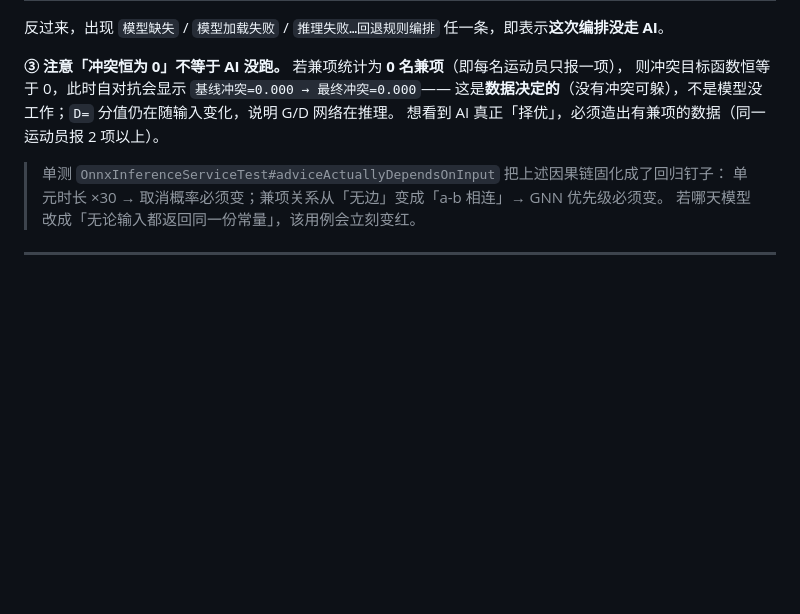
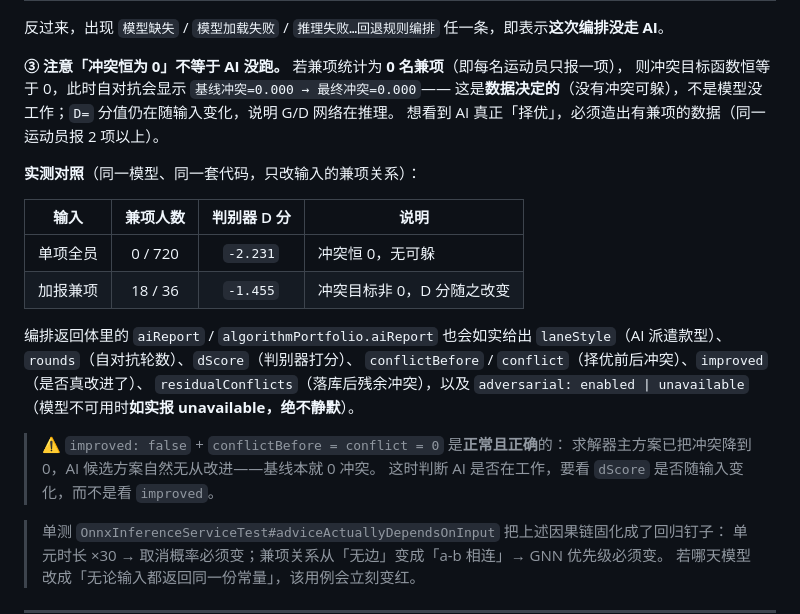
Before and after one commit to HerryABU/SmartSportsArrange, a Markdown page: README.md, the part around the change. GitHub-like rendering; blank space fills up the shorter version.

Commit message:
docs(ai): 补「D 分随兼项关系变化」的实测对照，澄清 improved:false 是正常的
上一笔只说明了怎么查，没给结论级的证据。这次用同一模型、同一套代码，
只改输入的兼项关系做对照：

  输入「全员单项」  兼项 0/720  ->  判别器 D = -2.231
  输入「加报兼项」  兼项 18/36   ->  判别器 D = -1.455

D 分随兼项关系改变，即判别器确实在读冲突图的边，不是常量输出。
实测返回体（mode=ai, units=16, residualConflicts=1, adversarial=enabled,
dScore=-1.455, conflictBefore=0, conflict=0, improved=false）也一并记录。

同时澄清一个易被当成故障的现象：**improved:false + conflictBefore=conflict=0
是正常且正确的**——求解器主方案已把冲突降到 0，AI 候选方案自然无从改进，
基线本就 0 冲突。此时判断 AI 是否在工作应看 dScore 是否随输入变化，
而不是看 improved。

```diff
--- a/README.md
+++ b/README.md
@@ -1636,6 +1636,23 @@ curl -s -H "Authorization: Bearer <token>" http://localhost:8080/api/ai/status
 这是**数据决定的**（没有冲突可躲），不是模型没工作；`D=` 分值仍在随输入变化，说明 G/D 网络在推理。
 想看到 AI 真正「择优」，必须造出有兼项的数据（同一运动员报 2 项以上）。
 
+**实测对照**（同一模型、同一套代码，只改输入的兼项关系）：
+
+| 输入 | 兼项人数 | 判别器 D 分 | 说明 |
+|------|:---:|:---:|------|
+| 单项全员 | 0 / 720 | `-2.231` | 冲突恒 0，无可躲 |
+| 加报兼项 | 18 / 36 | `-1.455` | 冲突目标非 0，D 分随之改变 |
+
+编排返回体里的 `aiReport` / `algorithmPortfolio.aiReport` 也会如实给出
+`laneStyle`（AI 派遣款型）、`rounds`（自对抗轮数）、`dScore`（判别器打分）、
+`conflictBefore` / `conflict`（择优前后冲突）、`improved`（是否真改进了）、
+`residualConflicts`（落库后残余冲突），以及 `adversarial: enabled | unavailable`
+（模型不可用时**如实报 unavailable，绝不静默**）。
+
+> ⚠️ `improved: false` + `conflictBefore = conflict = 0` 是**正常且正确**的：
+> 求解器主方案已把冲突降到 0，AI 候选方案自然无从改进——基线本就 0 冲突。
+> 这时判断 AI 是否在工作，要看 `dScore` 是否随输入变化，而不是看 `improved`。
+
 > 单测 `OnnxInferenceServiceTest#adviceActuallyDependsOnInput` 把上述因果链固化成了回归钉子：
 > 单元时长 ×30 → 取消概率必须变；兼项关系从「无边」变成「a-b 相连」→ GNN 优先级必须变。
 > 若哪天模型改成「无论输入都返回同一份常量」，该用例会立刻变红。
```
